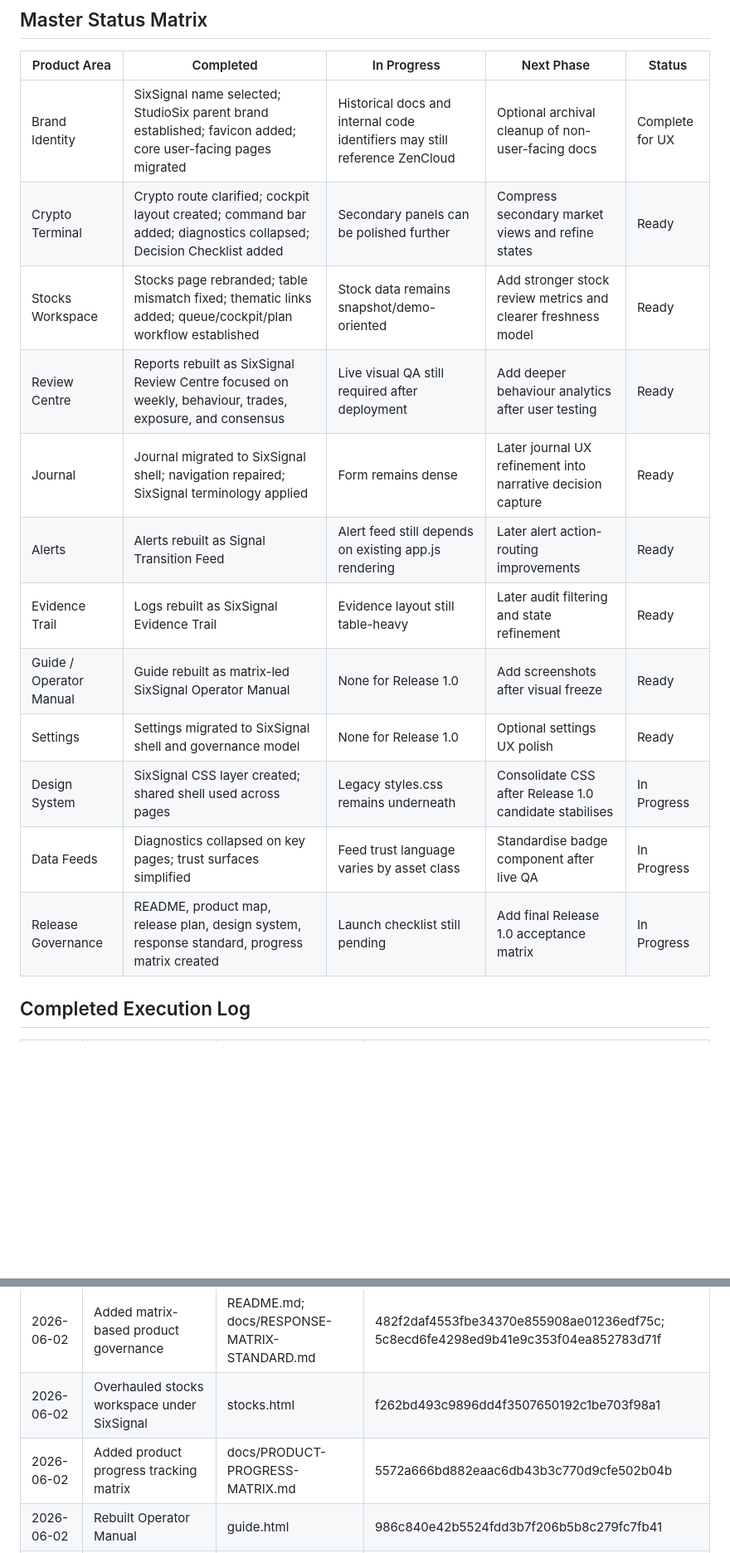
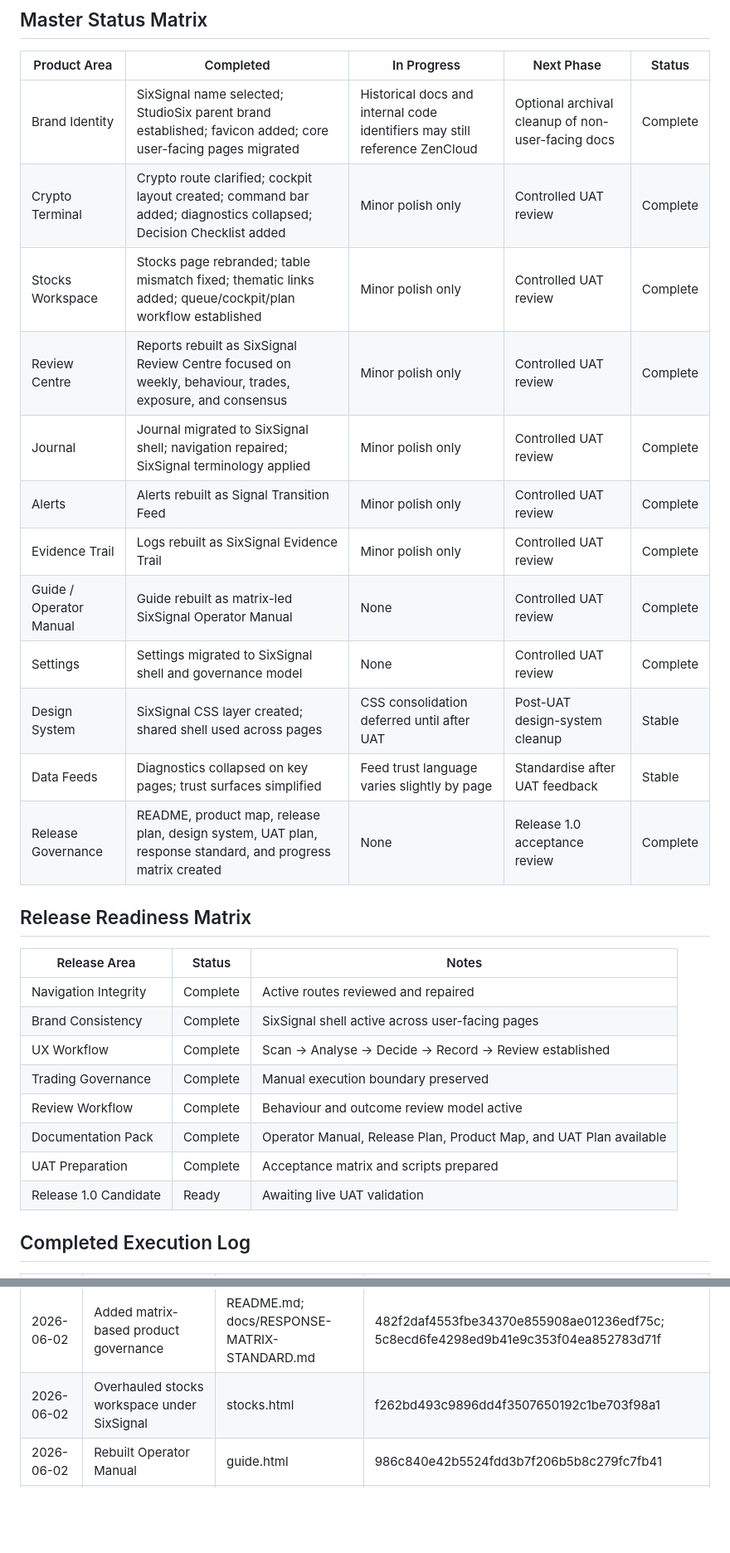
Before and after one commit to SixStudioGroup/trading-dashboard, a Markdown page: docs/PRODUCT-PROGRESS-MATRIX.md, 2 parts joined by grey strips. Shown at 83% size. Drawn GitHub-style; blank space fills up the shorter version.

Commit message:
docs: complete phase 5 and prepare release 1.0 UAT

```diff
--- a/docs/PRODUCT-PROGRESS-MATRIX.md
+++ b/docs/PRODUCT-PROGRESS-MATRIX.md
@@ -4,18 +4,31 @@
 
 | Product Area | Completed | In Progress | Next Phase | Status |
 |---|---|---|---|---|
-| Brand Identity | SixSignal name selected; StudioSix parent brand established; favicon added; core user-facing pages migrated | Historical docs and internal code identifiers may still reference ZenCloud | Optional archival cleanup of non-user-facing docs | Complete for UX |
-| Crypto Terminal | Crypto route clarified; cockpit layout created; command bar added; diagnostics collapsed; Decision Checklist added | Secondary panels can be polished further | Compress secondary market views and refine states | Ready |
-| Stocks Workspace | Stocks page rebranded; table mismatch fixed; thematic links added; queue/cockpit/plan workflow established | Stock data remains snapshot/demo-oriented | Add stronger stock review metrics and clearer freshness model | Ready |
-| Review Centre | Reports rebuilt as SixSignal Review Centre focused on weekly, behaviour, trades, exposure, and consensus | Live visual QA still required after deployment | Add deeper behaviour analytics after user testing | Ready |
-| Journal | Journal migrated to SixSignal shell; navigation repaired; SixSignal terminology applied | Form remains dense | Later journal UX refinement into narrative decision capture | Ready |
-| Alerts | Alerts rebuilt as Signal Transition Feed | Alert feed still depends on existing app.js rendering | Later alert action-routing improvements | Ready |
-| Evidence Trail | Logs rebuilt as SixSignal Evidence Trail | Evidence layout still table-heavy | Later audit filtering and state refinement | Ready |
-| Guide / Operator Manual | Guide rebuilt as matrix-led SixSignal Operator Manual | None for Release 1.0 | Add screenshots after visual freeze | Ready |
-| Settings | Settings migrated to SixSignal shell and governance model | None for Release 1.0 | Optional settings UX polish | Ready |
-| Design System | SixSignal CSS layer created; shared shell used across pages | Legacy styles.css remains underneath | Consolidate CSS after Release 1.0 candidate stabilises | In Progress |
-| Data Feeds | Diagnostics collapsed on key pages; trust surfaces simplified | Feed trust language varies by asset class | Standardise badge component after live QA | In Progress |
-| Release Governance | README, product map, release plan, design system, response standard, progress matrix created | Launch checklist still pending | Add final Release 1.0 acceptance matrix | In Progress |
+| Brand Identity | SixSignal name selected; StudioSix parent brand established; favicon added; core user-facing pages migrated | Historical docs and internal code identifiers may still reference ZenCloud | Optional archival cleanup of non-user-facing docs | Complete |
+| Crypto Terminal | Crypto route clarified; cockpit layout created; command bar added; diagnostics collapsed; Decision Checklist added | Minor polish only | Controlled UAT review | Complete |
+| Stocks Workspace | Stocks page rebranded; table mismatch fixed; thematic links added; queue/cockpit/plan workflow established | Minor polish only | Controlled UAT review | Complete |
+| Review Centre | Reports rebuilt as SixSignal Review Centre focused on weekly, behaviour, trades, exposure, and consensus | Minor polish only | Controlled UAT review | Complete |
+| Journal | Journal migrated to SixSignal shell; navigation repaired; SixSignal terminology applied | Minor polish only | Controlled UAT review | Complete |
+| Alerts | Alerts rebuilt as Signal Transition Feed | Minor polish only | Controlled UAT review | Complete |
+| Evidence Trail | Logs rebuilt as SixSignal Evidence Trail | Minor polish only | Controlled UAT review | Complete |
+| Guide / Operator Manual | Guide rebuilt as matrix-led SixSignal Operator Manual | None | Controlled UAT review | Complete |
+| Settings | Settings migrated to SixSignal shell and governance model | None | Controlled UAT review | Complete |
+| Design System | SixSignal CSS layer created; shared shell used across pages | CSS consolidation deferred until after UAT | Post-UAT design-system cleanup | Stable |
+| Data Feeds | Diagnostics collapsed on key pages; trust surfaces simplified | Feed trust language varies slightly by page | Standardise after UAT feedback | Stable |
+| Release Governance | README, product map, release plan, design system, UAT plan, response standard, and progress matrix created | None | Release 1.0 acceptance review | Complete |
+
+## Release Readiness Matrix
+
+| Release Area | Status | Notes |
+|---|---|---|
+| Navigation Integrity | Complete | Active routes reviewed and repaired |
+| Brand Consistency | Complete | SixSignal shell active across user-facing pages |
+| UX Workflow | Complete | Scan → Analyse → Decide → Record → Review established |
+| Trading Governance | Complete | Manual execution boundary preserved |
+| Review Workflow | Complete | Behaviour and outcome review model active |
+| Documentation Pack | Complete | Operator Manual, Release Plan, Product Map, and UAT Plan available |
+| UAT Preparation | Complete | Acceptance matrix and scripts prepared |
+| Release 1.0 Candidate | Ready | Awaiting live UAT validation |
 
 ## Completed Execution Log
 
@@ -25,7 +38,6 @@
 | 2026-06-02 | Added SixSignal terminal redesign layer | index.html; sixsignal.css | 25e73261e83eabe68b709ffe3a1ab6072bdbefae; d49a65acf9a8af66d9ef9b03d9c2fe27af324692 |
 | 2026-06-02 | Added matrix-based product governance | README.md; docs/RESPONSE-MATRIX-STANDARD.md | 482f2daf4553fbe34370e855908ae01236edf75c; 5c8ecd6fe4298ed9b41e9c353f04ea852783d71f |
 | 2026-06-02 | Overhauled stocks workspace under SixSignal | stocks.html | f262bd493c9896dd4f3507650192c1be703f98a1 |
-| 2026-06-02 | Added product progress tracking matrix | docs/PRODUCT-PROGRESS-MATRIX.md | 5572a666bd882eaac6db43b3c770d9cfe502b04b |
 | 2026-06-02 | Rebuilt Operator Manual | guide.html | 986c840e42b5524fdd3b7f206b5b8c279fc7fb41 |
 | 2026-06-02 | Rebuilt Review Centre | reports.html | bbc48d46125a318eaeb680b277afa388d9fcbeda |
 | 2026-06-02 | Rebuilt Alerts as Signal Transition Feed | alerts.html | 6c3530dd2db66c94514e92c64841241629b39dd7 |
```
Also changed, not shown: other parts of docs/PRODUCT-PROGRESS-MATRIX.md (+11 -19 lines).
